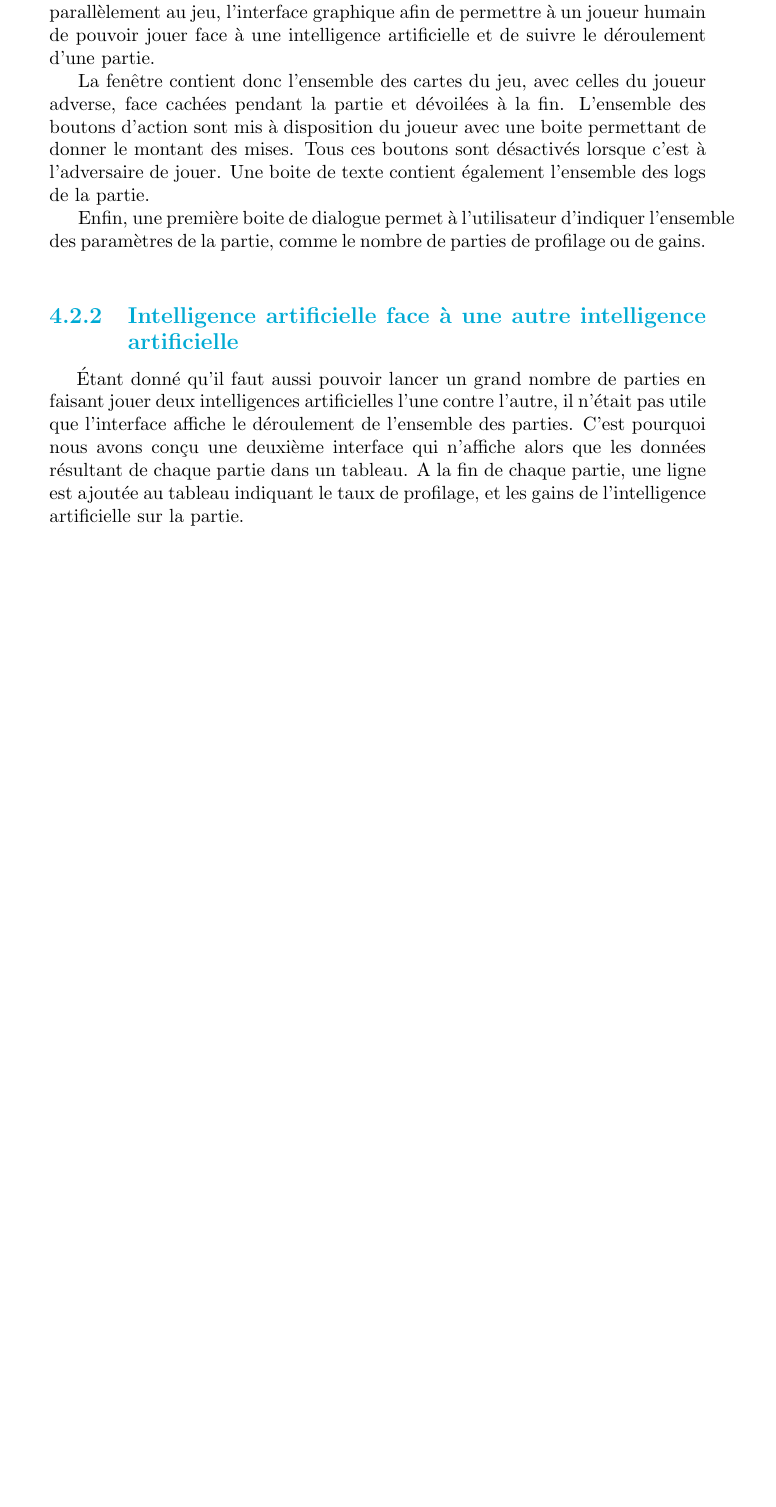
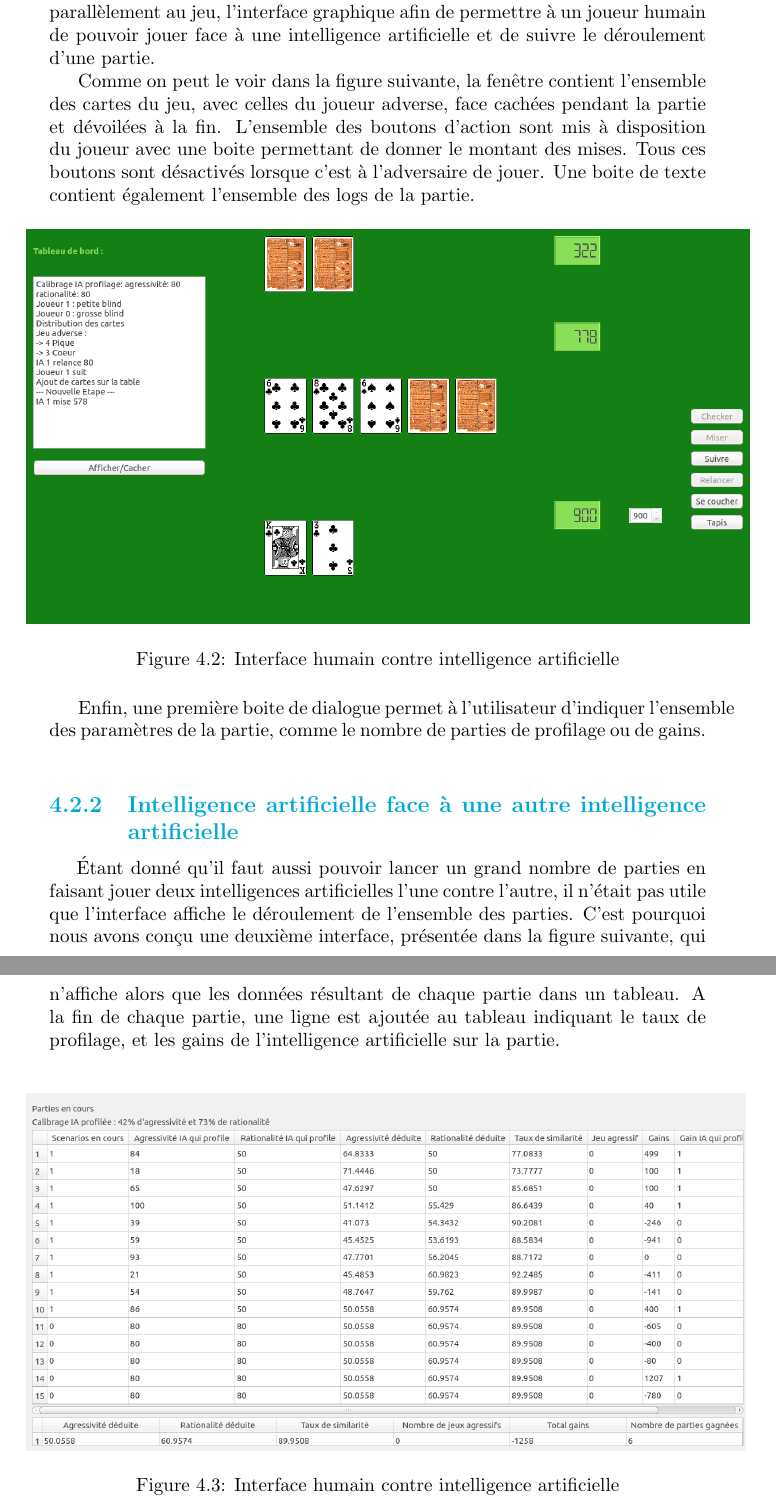
Before and after one commit to Gouga34/TERM1_Poker, a LaTeX document (Rapport/Rapport-Latex/Rapport.tex): part of page 31 of 59 before the commit and two parts of pages 31 and 32 of 60 after it, the two joined at a grey line, cut so that both start at the same text, the shorter picture padded with empty space. Compiled offline with pdfLaTeX.

Commit message:
Rapport : 	ajout screen shot interfaces graphiques

```diff
--- a/Rapport/Rapport-Latex/Rapport.tex
+++ b/Rapport/Rapport-Latex/Rapport.tex
@@ -523,18 +523,35 @@ Enfin, pour permettre le profilage, plusieurs classes sont utilisées par l'inte
 %%Faire un diagramme de classe de l'interface avec contenu fenetre IA et humain
 \subsection{Intelligence artificielle face à un joueur humain}
 
-%%%%%%%%%%%%%%%%%%%%%%%%% Mettre screen shot interface graphique humain %%%%%%%%%%%%%%%%%%%%%%%%%%
+\hspace{0.5cm}Lors du démarrage de la phase de développement, nous avons développé parallèlement au jeu, l'interface graphique afin de permettre à un joueur humain de pouvoir jouer face à une intelligence artificielle et de suivre le déroulement d'une partie.\par
+Comme on peut le voir dans la figure suivante, la fenêtre contient l'ensemble des cartes du jeu, avec celles du joueur adverse, face cachées pendant la partie et dévoilées à la fin. L'ensemble des boutons d'action sont mis à disposition du joueur avec une boite permettant de donner le montant des mises. Tous ces boutons sont désactivés lorsque c'est à l'adversaire de jouer. Une boite de texte contient également l'ensemble des logs de la partie.\par
 
-\hspace{0.5cm}Lors du démarrage de la phase de développement, nous avons développé parallèlement au jeu, l'interface graphique afin de permettre à un joueur humain de pouvoir jouer face à une intelligence artificielle et de suivre le déroulement d'une partie.\par
-La fenêtre contient donc l'ensemble des cartes du jeu, avec celles du joueur adverse, face cachées pendant la partie et dévoilées à la fin. L'ensemble des boutons d'action sont mis à disposition du joueur avec une boite permettant de donner le montant des mises. Tous ces boutons sont désactivés lorsque c'est à l'adversaire de jouer. Une boite de texte contient également l'ensemble des logs de la partie.\par
+\begin{figure}[H]
+\hspace{-0.5cm}
+	%\begin{center}
+		\includegraphics[scale=0.3]{./imagesRapport/interfaceGraphiqueHumain.png}
+%	\end{center}
+	\caption[Interface humain contre intelligence artificielle]{Interface humain contre intelligence artificielle}
+\end{figure}
+
+
 Enfin, une première boite de dialogue permet à l'utilisateur d'indiquer l'ensemble des paramètres de la partie, comme le nombre de parties de profilage ou de gains.\\
+
 %%%%%%%%%%%%%%%%%%%%% Mettre screen shot 1r boite de dialogue %%%%%%%%%%%%%%%%%%%%%'
 
 \subsection{Intelligence artificielle face à une autre intelligence artificielle}
 
 %%%%%%%%%%%%%%%%%%%%%%% Mettre screen shot interface IA vs IA %%%%%%%%%%%%%%%%%%%%%%%%%%%%%%%%%%%%
 
-\hspace{0.5cm}Étant donné qu'il faut aussi pouvoir lancer un grand nombre de parties en faisant jouer deux intelligences artificielles l'une contre l'autre, il n'était pas utile que l'interface affiche le déroulement de l'ensemble des parties. C'est pourquoi nous avons conçu une deuxième interface qui n'affiche alors que les données résultant de chaque partie dans un tableau. A la fin de chaque partie, une ligne est ajoutée au tableau indiquant le taux de profilage, et les gains de l'intelligence artificielle sur la partie.\\
+\hspace{0.5cm}Étant donné qu'il faut aussi pouvoir lancer un grand nombre de parties en faisant jouer deux intelligences artificielles l'une contre l'autre, il n'était pas utile que l'interface affiche le déroulement de l'ensemble des parties. C'est pourquoi nous avons conçu une deuxième interface, présentée dans la figure suivante, qui n'affiche alors que les données résultant de chaque partie dans un tableau. A la fin de chaque partie, une ligne est ajoutée au tableau indiquant le taux de profilage, et les gains de l'intelligence artificielle sur la partie.\\
+
+\begin{figure}[H]
+\hspace{-0.5cm}
+	%\begin{center}
+		\includegraphics[scale=0.3]{./imagesRapport/interfaceGraphiqueIA.png}
+%	\end{center}
+	\caption[Interface humain contre intelligence artificielle]{Interface humain contre intelligence artificielle}
+\end{figure}
 
 \chapter{Calcul du profil d'un joueur}
 
```
Also changed, not shown: Rapport/Rapport-Latex/Rapport.pdf, Rapport/Rapport-Latex/imagesRapport/interfaceGraphiqueHumain.png (added), Rapport/Rapport-Latex/imagesRapport/interfaceGraphiqueIA.png (added), 5 other files.
